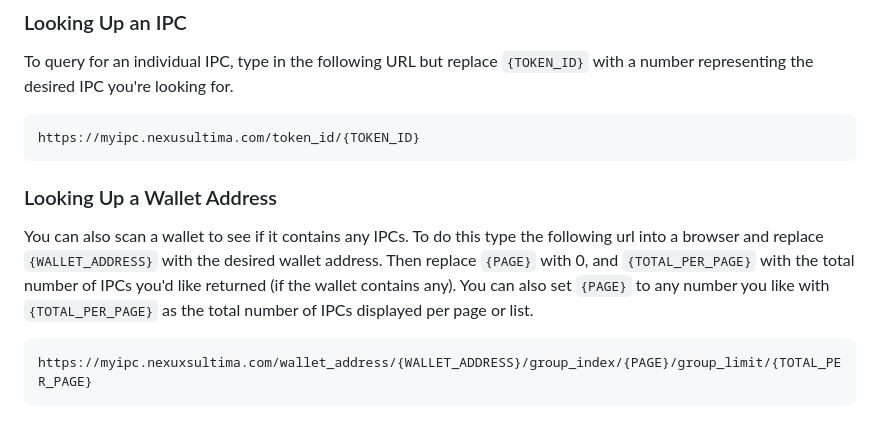
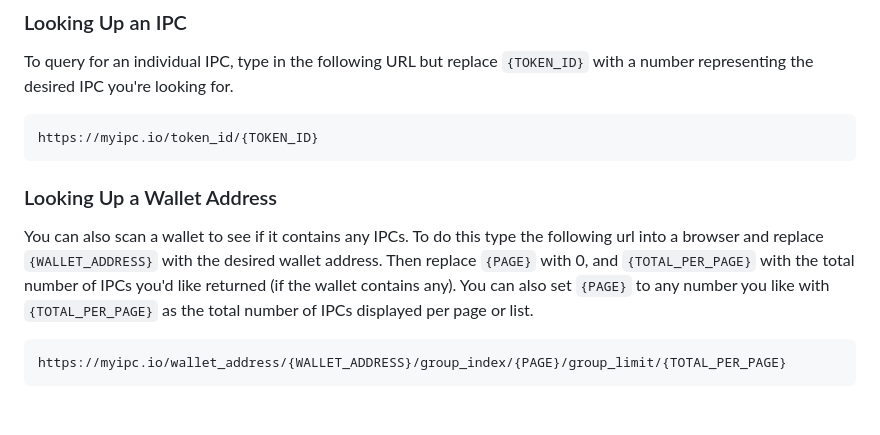
Before and after one commit to JohnnyLdeAlba/myipc.io, a Markdown page: README.md, the part around the change. Drawn GitHub-style.

````diff
--- a/README.md
+++ b/README.md
@@ -181,7 +181,7 @@ To query for an individual IPC, type in the following URL but replace `{TOKEN_ID
 the desired IPC you're looking for.
 
 ```
-https://myipc.nexusultima.com/token_id/{TOKEN_ID}
+https://myipc.io/token_id/{TOKEN_ID}
 ```
 
 ### Looking Up a Wallet Address
@@ -189,5 +189,5 @@ https://myipc.nexusultima.com/token_id/{TOKEN_ID}
 You can also scan a wallet to see if it contains any IPCs. To do this type the following url into a browser and replace `{WALLET_ADDRESS}` with the desired wallet address. Then replace `{PAGE}` with 0, and `{TOTAL_PER_PAGE}` with the total number of IPCs you'd like returned (if the wallet contains any). You can also set `{PAGE}` to any number you like with `{TOTAL_PER_PAGE}` as the total number of IPCs displayed per page or list.
 
 ```
-https://myipc.nexuxsultima.com/wallet_address/{WALLET_ADDRESS}/group_index/{PAGE}/group_limit/{TOTAL_PER_PAGE}
+https://myipc.io/wallet_address/{WALLET_ADDRESS}/group_index/{PAGE}/group_limit/{TOTAL_PER_PAGE}
 ```
````
